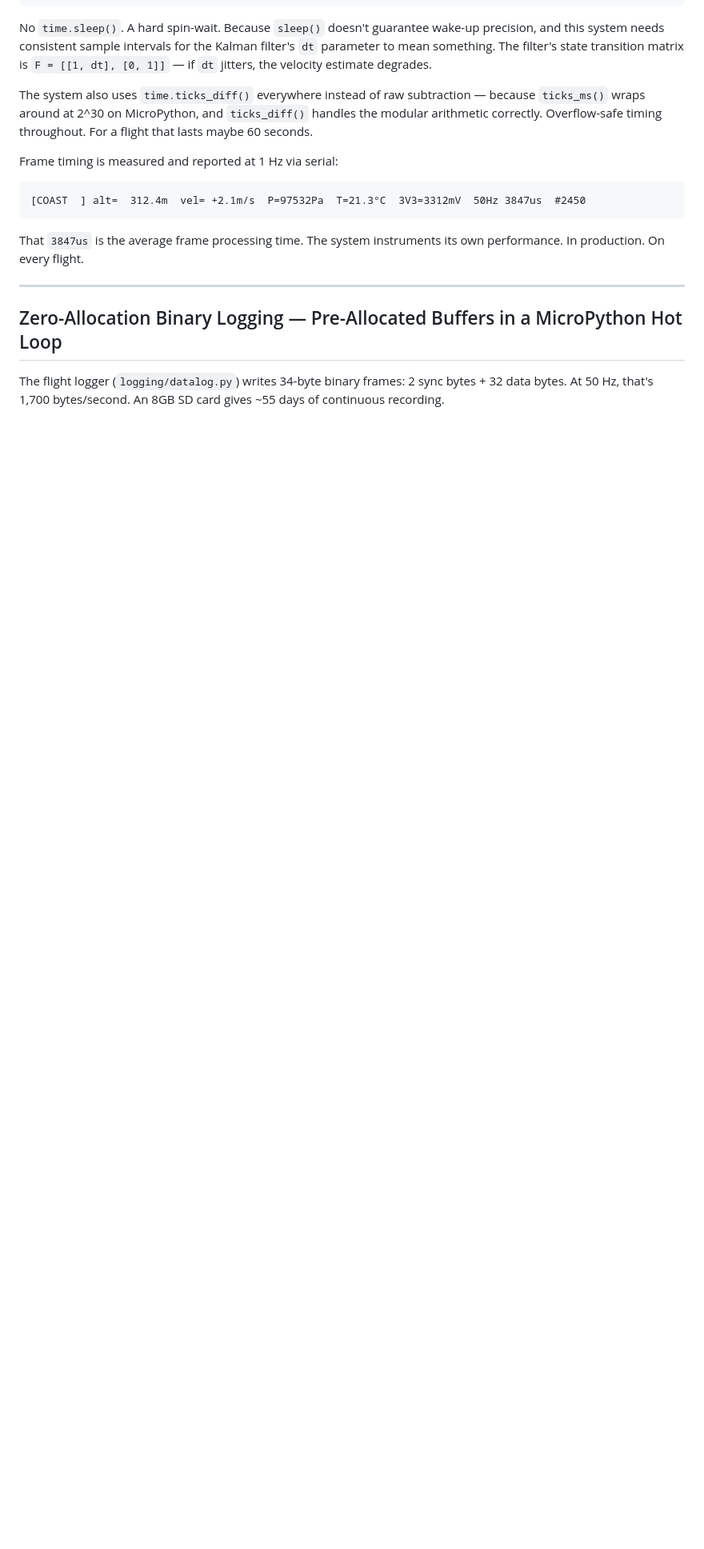
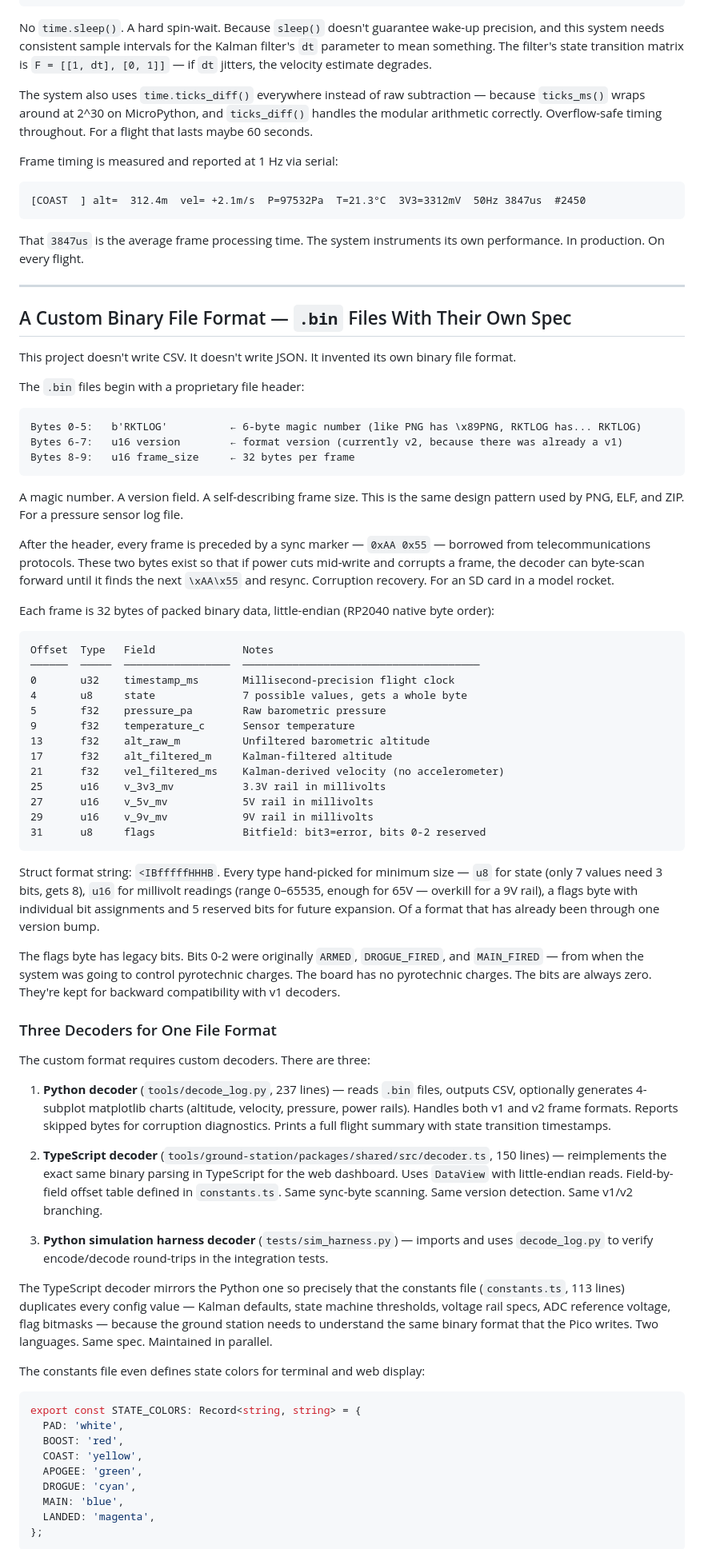
Before and after one commit to DashiellRussell/mpr-altitude-logger, a Markdown page: TECHNICAL_COMPLEXITY.md, the part around one of its changes. Shown at 80% size. GitHub-like rendering; blank space fills up the shorter version.

Commit message:
Expand custom binary file format section in complexity report
Details the RKTLOG proprietary format with magic number, versioned headers,
sync markers for corruption recovery, per-field type analysis, legacy flag
bits, three parallel decoder implementations (Python, TypeScript, test
harness), per-flight folder structure, and zero-allocation write strategy.

https://claude.ai/code/session_01My9VgiKgWYv7L49wtHecka

````diff
--- a/TECHNICAL_COMPLEXITY.md
+++ b/TECHNICAL_COMPLEXITY.md
@@ -173,6 +173,66 @@ That `3847us` is the average frame processing time. The system instruments its o
 
 ---
 
-## Zero-Allocation Binary Logging — Pre-Allocated Buffers in a MicroPython Hot Loop
+## A Custom Binary File Format — `.bin` Files With Their Own Spec
 
-The flight logger (`logging/datalog.py`) writes 34-byte binary frames: 2 sync bytes + 32 data bytes. At 50 Hz, that's 1,700 bytes/second. An 8GB SD card gives ~55 days of continuous recording.
+This project doesn't write CSV. It doesn't write JSON. It invented its own binary file format.
+
+The `.bin` files begin with a proprietary file header:
+
+```
+Bytes 0-5:   b'RKTLOG'          ← 6-byte magic number (like PNG has \x89PNG, RKTLOG has... RKTLOG)
+Bytes 6-7:   u16 version        ← format version (currently v2, because there was already a v1)
+Bytes 8-9:   u16 frame_size     ← 32 bytes per frame
+```
+
+A magic number. A version field. A self-describing frame size. This is the same design pattern used by PNG, ELF, and ZIP. For a pressure sensor log file.
+
+After the header, every frame is preceded by a sync marker — `0xAA 0x55` — borrowed from telecommunications protocols. These two bytes exist so that if power cuts mid-write and corrupts a frame, the decoder can byte-scan forward until it finds the next `\xAA\x55` and resync. Corruption recovery. For an SD card in a model rocket.
+
+Each frame is 32 bytes of packed binary data, little-endian (RP2040 native byte order):
+
+```
+Offset  Type   Field              Notes
+──────  ─────  ─────────────────  ──────────────────────────────────────
+0       u32    timestamp_ms       Millisecond-precision flight clock
+4       u8     state              7 possible values, gets a whole byte
+5       f32    pressure_pa        Raw barometric pressure
+9       f32    temperature_c      Sensor temperature
+13      f32    alt_raw_m          Unfiltered barometric altitude
+17      f32    alt_filtered_m     Kalman-filtered altitude
+21      f32    vel_filtered_ms    Kalman-derived velocity (no accelerometer)
+25      u16    v_3v3_mv           3.3V rail in millivolts
+27      u16    v_5v_mv            5V rail in millivolts
+29      u16    v_9v_mv            9V rail in millivolts
+31      u8     flags              Bitfield: bit3=error, bits 0-2 reserved
+```
+
+Struct format string: `<IBfffffHHHB`. Every type hand-picked for minimum size — `u8` for state (only 7 values need 3 bits, gets 8), `u16` for millivolt readings (range 0–65535, enough for 65V — overkill for a 9V rail), a flags byte with individual bit assignments and 5 reserved bits for future expansion. Of a format that has already been through one version bump.
+
+The flags byte has legacy bits. Bits 0-2 were originally `ARMED`, `DROGUE_FIRED`, and `MAIN_FIRED` — from when the system was going to control pyrotechnic charges. The board has no pyrotechnic charges. The bits are always zero. They're kept for backward compatibility with v1 decoders.
+
+### Three Decoders for One File Format
+
+The custom format requires custom decoders. There are three:
+
+1. **Python decoder** (`tools/decode_log.py`, 237 lines) — reads `.bin` files, outputs CSV, optionally generates 4-subplot matplotlib charts (altitude, velocity, pressure, power rails). Handles both v1 and v2 frame formats. Reports skipped bytes for corruption diagnostics. Prints a full flight summary with state transition timestamps.
+
+2. **TypeScript decoder** (`tools/ground-station/packages/shared/src/decoder.ts`, 150 lines) — reimplements the exact same binary parsing in TypeScript for the web dashboard. Uses `DataView` with little-endian reads. Field-by-field offset table defined in `constants.ts`. Same sync-byte scanning. Same version detection. Same v1/v2 branching.
+
+3. **Python simulation harness decoder** (`tests/sim_harness.py`) — imports and uses `decode_log.py` to verify encode/decode round-trips in the integration tests.
+
+The TypeScript decoder mirrors the Python one so precisely that the constants file (`constants.ts`, 113 lines) duplicates every config value — Kalman defaults, state machine thresholds, voltage rail specs, ADC reference voltage, flag bitmasks — because the ground station needs to understand the same binary format that the Pico writes. Two languages. Same spec. Maintained in parallel.
+
+The constants file even defines state colors for terminal and web display:
+```typescript
+export const STATE_COLORS: Record<string, string> = {
+  PAD: 'white',
+  BOOST: 'red',
+  COAST: 'yellow',
+  APOGEE: 'green',
+  DROGUE: 'cyan',
+  MAIN: 'blue',
+  LANDED: 'magenta',
+};
+```
+
````
Also changed, not shown: other parts of TECHNICAL_COMPLEXITY.md (+18 -12 lines).
